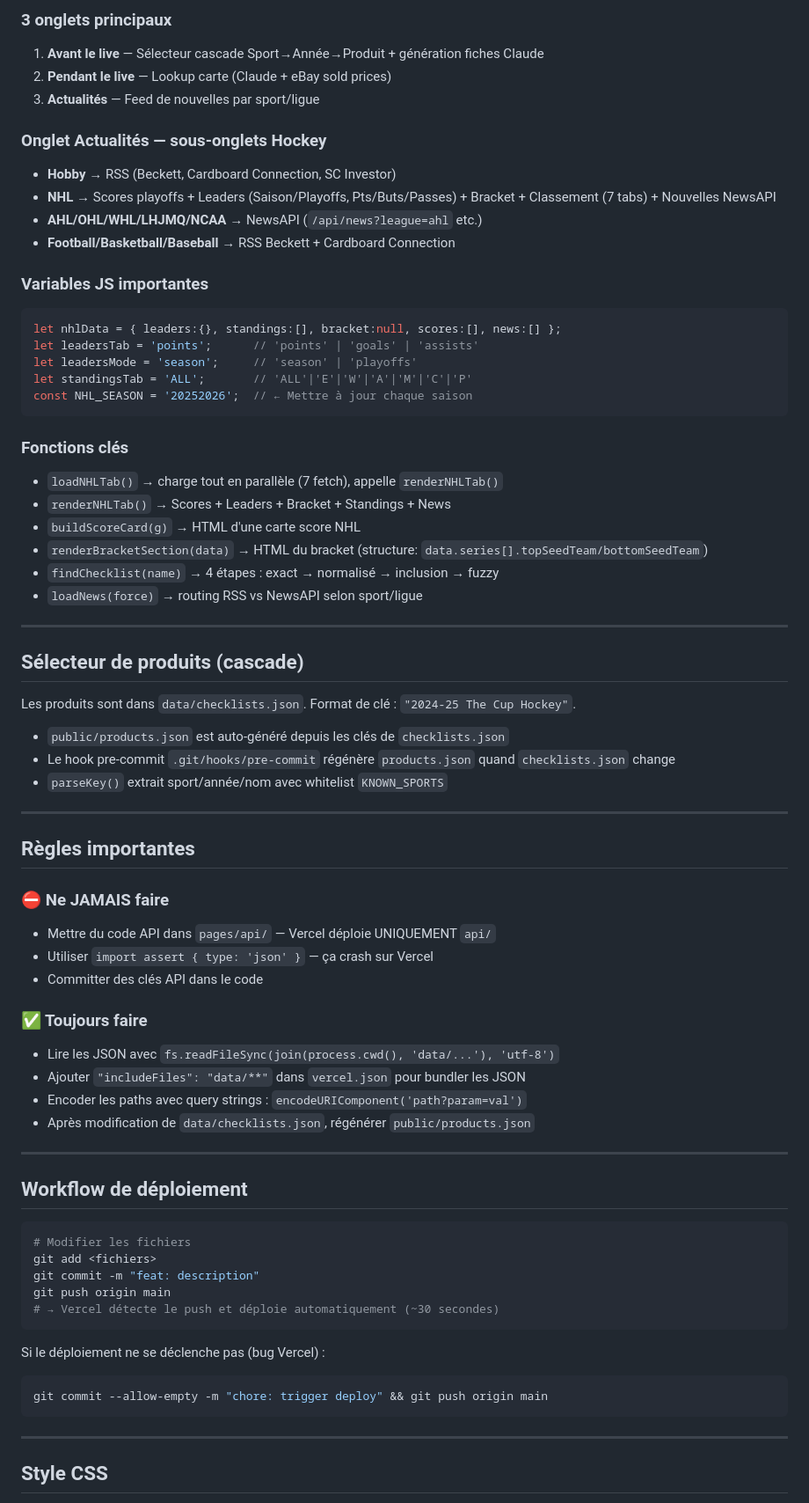
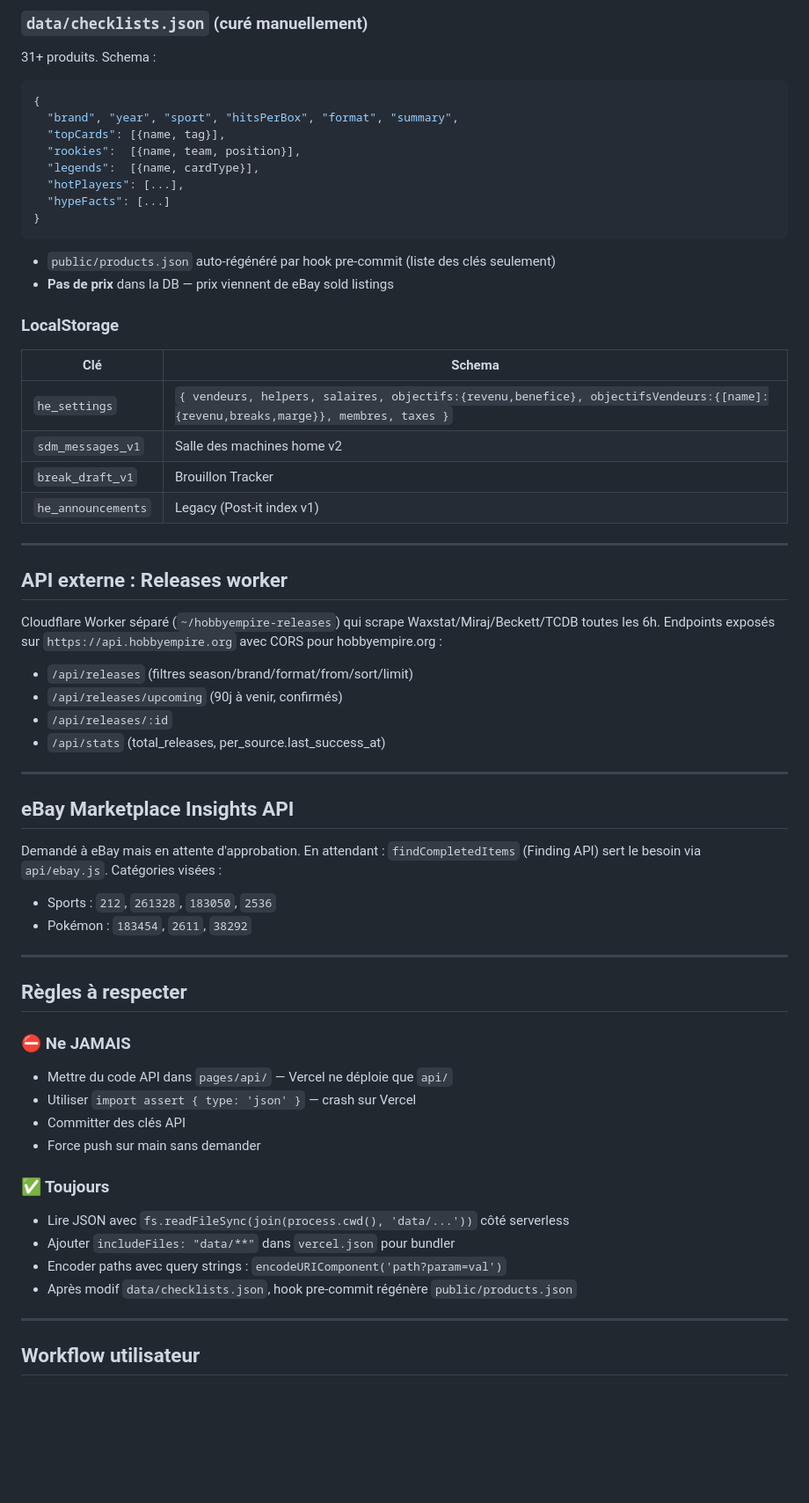
Before and after one commit to germthehare/HobbyEmpire, a Markdown page: CLAUDE.md, the part around one of its changes. Shown at 88% size. GitHub-like rendering; blank space fills up the shorter version.

````diff
--- a/CLAUDE.md
+++ b/CLAUDE.md
@@ -78,74 +121,62 @@ player-search?q={nom}&activeOnly=true              → Recherche de joueur
 
-### 3 onglets principaux
-1. **Avant le live** — Sélecteur cascade Sport→Année→Produit + génération fiches Claude
-2. **Pendant le live** — Lookup carte (Claude + eBay sold prices)
-3. **Actualités** — Feed de nouvelles par sport/ligue
+### `data/checklists.json` (curé manuellement)
+31+ produits. Schema :
+```json
+{
+  "brand", "year", "sport", "hitsPerBox", "format", "summary",
+  "topCards": [{name, tag}],
+  "rookies":  [{name, team, position}],
+  "legends":  [{name, cardType}],
+  "hotPlayers": [...],
+  "hypeFacts": [...]
+}
+```
+- `public/products.json` auto-régénéré par hook pre-commit (liste des clés seulement)
+- **Pas de prix** dans la DB — prix viennent de eBay sold listings
 
-### Onglet Actualités — sous-onglets Hockey
-- **Hobby** → RSS (Beckett, Cardboard Connection, SC Investor)
-- **NHL** → Scores playoffs + Leaders (Saison/Playoffs, Pts/Buts/Passes) + Bracket + Classement (7 tabs) + Nouvelles NewsAPI
-- **AHL/OHL/WHL/LHJMQ/NCAA** → NewsAPI (`/api/news?league=ahl` etc.)
-- **Football/Basketball/Baseball** → RSS Beckett + Cardboard Connection
-
-### Variables JS importantes
-```javascript
-let nhlData = { leaders:{}, standings:[], bracket:null, scores:[], news:[] };
-let leadersTab = 'points';      // 'points' | 'goals' | 'assists'
-let leadersMode = 'season';     // 'season' | 'playoffs'
-let standingsTab = 'ALL';       // 'ALL'|'E'|'W'|'A'|'M'|'C'|'P'
-const NHL_SEASON = '20252026';  // ← Mettre à jour chaque saison
-```
-
-### Fonctions clés
-- `loadNHLTab()` → charge tout en parallèle (7 fetch), appelle `renderNHLTab()`
-- `renderNHLTab()` → Scores + Leaders + Bracket + Standings + News
-- `buildScoreCard(g)` → HTML d'une carte score NHL
-- `renderBracketSection(data)` → HTML du bracket (structure: `data.series[].topSeedTeam/bottomSeedTeam`)
-- `findChecklist(name)` → 4 étapes : exact → normalisé → inclusion → fuzzy
-- `loadNews(force)` → routing RSS vs NewsAPI selon sport/ligue
+### LocalStorage
+| Clé | Schema |
+|-----|--------|
+| `he_settings` | `{ vendeurs, helpers, salaires, objectifs:{revenu,benefice}, objectifsVendeurs:{[name]:{revenu,breaks,marge}}, membres, taxes }` |
+| `sdm_messages_v1` | Salle des machines home v2 |
+| `break_draft_v1` | Brouillon Tracker |
+| `he_announcements` | Legacy (Post-it index v1) |
 
 ---
 
-## Sélecteur de produits (cascade)
+## API externe : Releases worker
 
-Les produits sont dans `data/checklists.json`. Format de clé : `"2024-25 The Cup Hockey"`.
-- `public/products.json` est auto-généré depuis les clés de `checklists.json`
-- Le hook pre-commit `.git/hooks/pre-commit` régénère `products.json` quand `checklists.json` change
-- `parseKey()` extrait sport/année/nom avec whitelist `KNOWN_SPORTS`
+Cloudflare Worker séparé (`~/hobbyempire-releases`) qui scrape Waxstat/Miraj/Beckett/TCDB toutes les 6h. Endpoints exposés sur `https://api.hobbyempire.org` avec CORS pour hobbyempire.org :
+- `/api/releases` (filtres season/brand/format/from/sort/limit)
+- `/api/releases/upcoming` (90j à venir, confirmés)
+- `/api/releases/:id`
+- `/api/stats` (total_releases, per_source.last_success_at)
 
 ---
 
-## Règles importantes
+## eBay Marketplace Insights API
 
-### ⛔ Ne JAMAIS faire
-- Mettre du code API dans `pages/api/` — Vercel déploie UNIQUEMENT `api/`
-- Utiliser `import assert { type: 'json' }` — ça crash sur Vercel
-- Committer des clés API dans le code
-
-### ✅ Toujours faire
-- Lire les JSON avec `fs.readFileSync(join(process.cwd(), 'data/...'), 'utf-8')`
-- Ajouter `"includeFiles": "data/**"` dans `vercel.json` pour bundler les JSON
-- Encoder les paths avec query strings : `encodeURIComponent('path?param=val')`
-- Après modification de `data/checklists.json`, régénérer `public/products.json`
+Demandé à eBay mais en attente d'approbation. En attendant : `findCompletedItems` (Finding API) sert le besoin via `api/ebay.js`. Catégories visées :
+- Sports : `212`, `261328`, `183050`, `2536`
+- Pokémon : `183454`, `2611`, `38292`
 
 ---
 
-## Workflow de déploiement
+## Règles à respecter
 
-```bash
-# Modifier les fichiers
-git add <fichiers>
-git commit -m "feat: description"
-git push origin main
-# → Vercel détecte le push et déploie automatiquement (~30 secondes)
-```
+### ⛔ Ne JAMAIS
+- Mettre du code API dans `pages/api/` — Vercel ne déploie que `api/`
+- Utiliser `import assert { type: 'json' }` — crash sur Vercel
+- Committer des clés API
+- Force push sur main sans demander
 
-Si le déploiement ne se déclenche pas (bug Vercel) :
-```bash
-git commit --allow-empty -m "chore: trigger deploy" && git push origin main
-```
+### ✅ Toujours
+- Lire JSON avec `fs.readFileSync(join(process.cwd(), 'data/...'))` côté serverless
+- Ajouter `includeFiles: "data/**"` dans `vercel.json` pour bundler
+- Encoder paths avec query strings : `encodeURIComponent('path?param=val')`
+- Après modif `data/checklists.json`, hook pre-commit régénère `public/products.json`
 
 ---
 
-## Style CSS
+## Workflow utilisateur
 
````
Also changed, not shown: other parts of CLAUDE.md (+113 -76 lines).
